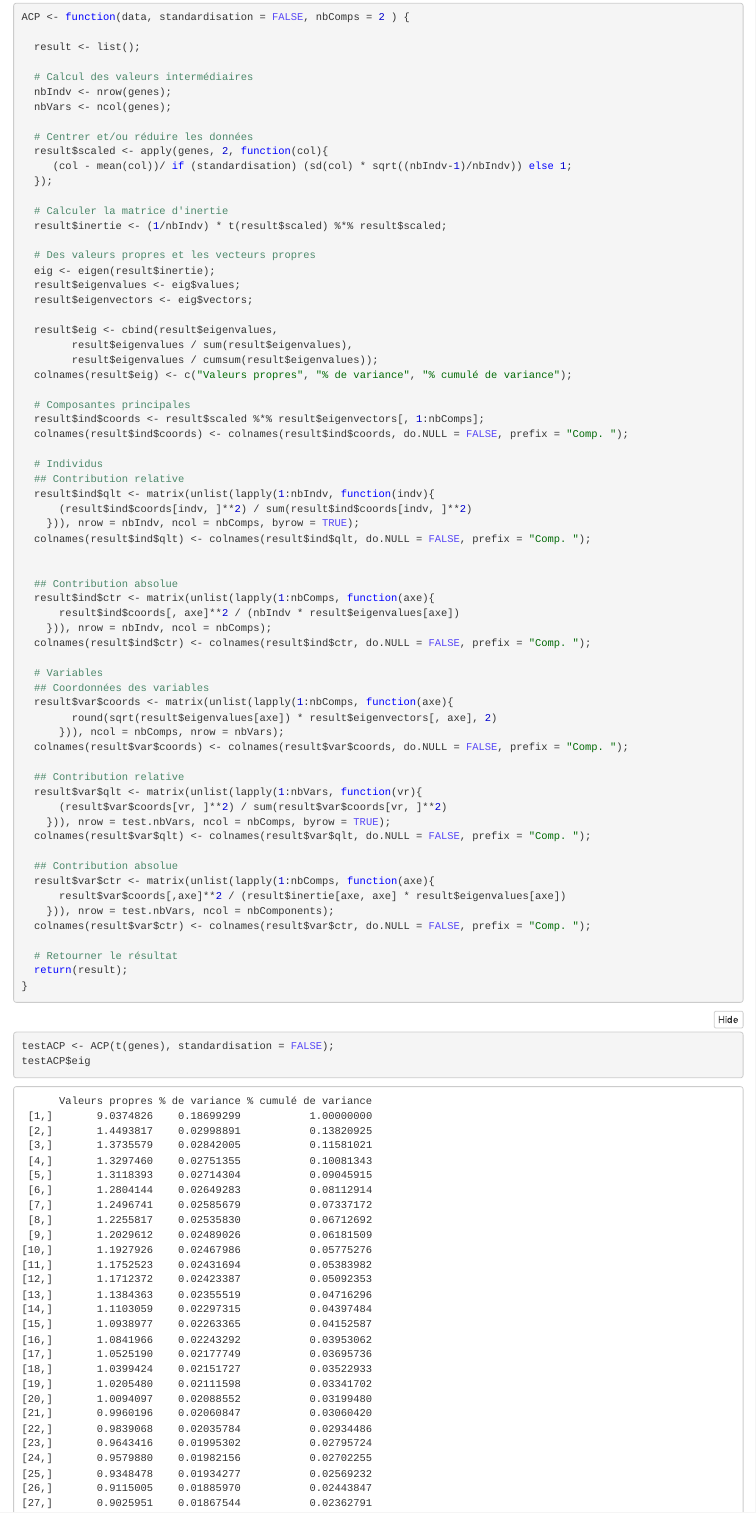
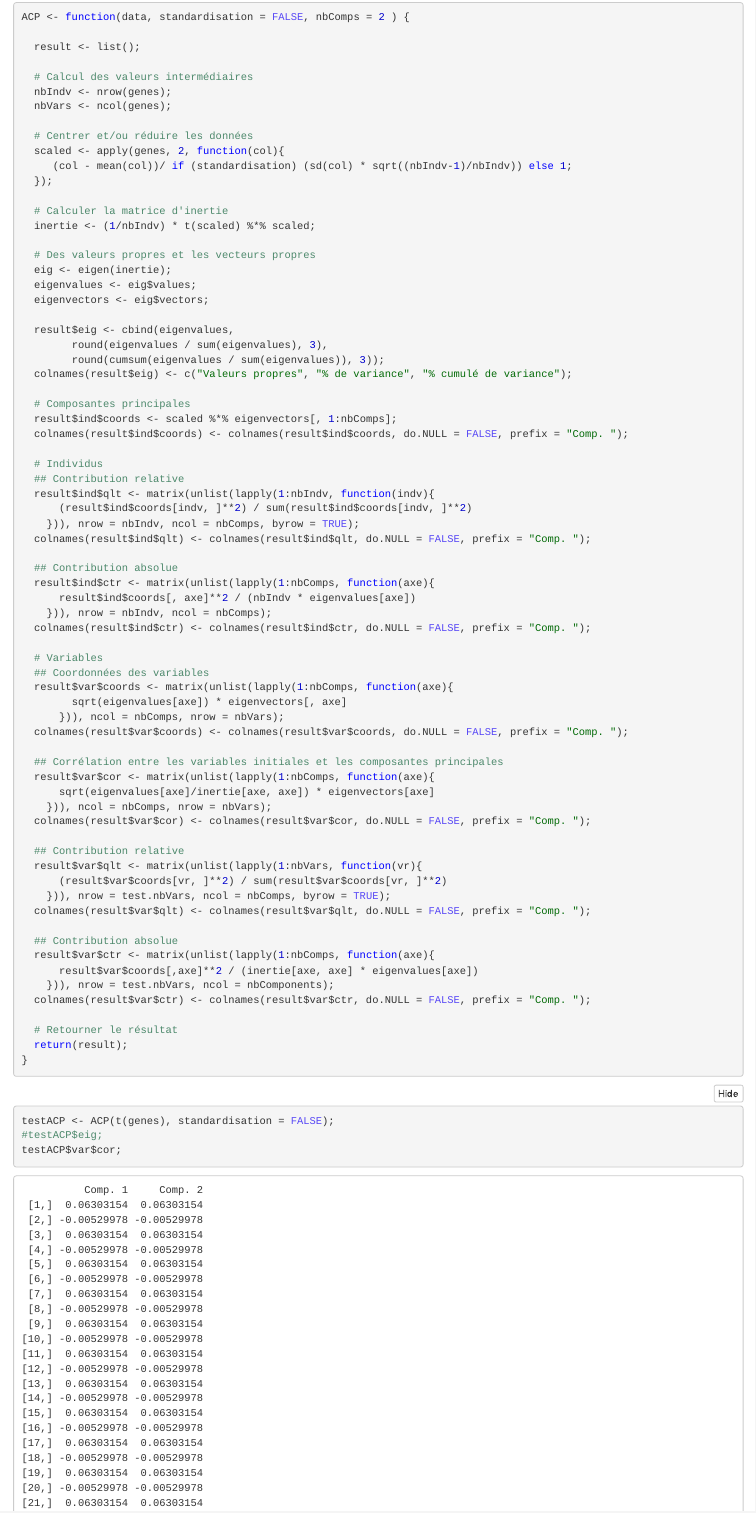
Before and after one commit to mhoangvslev/Analyse-en-Composantes-Principales-sous-R, an R Markdown document (AD1920.Rmd): the page in a window 1100 px wide, from 5940 px down before the commit and from 6070 px down after it, so that both start at the same text. The pictures show the output file AD1920.nb.html that the author committed with the source, opened offline.

Commit message:
Ajouter le calcul des corrélations CP - Var

````diff
--- a/AD1920.Rmd
+++ b/AD1920.Rmd
@@ -182,25 +190,25 @@ ACP <- function(data, standardisation = FALSE, nbComps = 2 ) {
   nbVars <- ncol(genes);
 
   # Centrer et/ou réduire les données
-  result$scaled <- apply(genes, 2, function(col){
+  scaled <- apply(genes, 2, function(col){
      (col - mean(col))/ if (standardisation) (sd(col) * sqrt((nbIndv-1)/nbIndv)) else 1;
   });
 
   # Calculer la matrice d'inertie
-  result$inertie <- (1/nbIndv) * t(result$scaled) %*% result$scaled;
+  inertie <- (1/nbIndv) * t(scaled) %*% scaled;
 
   # Des valeurs propres et les vecteurs propres
-  eig <- eigen(result$inertie);
-  result$eigenvalues <- eig$values;
-  result$eigenvectors <- eig$vectors;
+  eig <- eigen(inertie);
+  eigenvalues <- eig$values;
+  eigenvectors <- eig$vectors;
 
-  result$eig <- cbind(result$eigenvalues,
-        result$eigenvalues / sum(result$eigenvalues),
-        cumsum(result$eigenvalues / sum(result$eigenvalues)));
+  result$eig <- cbind(eigenvalues,
+        round(eigenvalues / sum(eigenvalues), 3),
+        round(cumsum(eigenvalues / sum(eigenvalues)), 3));
   colnames(result$eig) <- c("Valeurs propres", "% de variance", "% cumulé de variance");
 
   # Composantes principales
-  result$ind$coords <- result$scaled %*% result$eigenvectors[, 1:nbComps];
+  result$ind$coords <- scaled %*% eigenvectors[, 1:nbComps];
   colnames(result$ind$coords) <- colnames(result$ind$coords, do.NULL = FALSE, prefix = "Comp. ");
 
   # Individus
@@ -210,19 +218,24 @@ ACP <- function(data, standardisation = FALSE, nbComps = 2 ) {
     })), nrow = nbIndv, ncol = nbComps, byrow = TRUE);
   colnames(result$ind$qlt) <- colnames(result$ind$qlt, do.NULL = FALSE, prefix = "Comp. ");
 
-
   ## Contribution absolue
   result$ind$ctr <- matrix(unlist(lapply(1:nbComps, function(axe){
-      result$ind$coords[, axe]**2 / (nbIndv * result$eigenvalues[axe])
+      result$ind$coords[, axe]**2 / (nbIndv * eigenvalues[axe])
     })), nrow = nbIndv, ncol = nbComps);
   colnames(result$ind$ctr) <- colnames(result$ind$ctr, do.NULL = FALSE, prefix = "Comp. ");
 
   # Variables
   ## Coordonnées des variables
   result$var$coords <- matrix(unlist(lapply(1:nbComps, function(axe){
-        round(sqrt(result$eigenvalues[axe]) * result$eigenvectors[, axe], 2)
+        sqrt(eigenvalues[axe]) * eigenvectors[, axe]
       })), ncol = nbComps, nrow = nbVars);
   colnames(result$var$coords) <- colnames(result$var$coords, do.NULL = FALSE, prefix = "Comp. ");
+
+  ## Corrélation entre les variables initiales et les composantes principales
+  result$var$cor <- matrix(unlist(lapply(1:nbComps, function(axe){
+      sqrt(eigenvalues[axe]/inertie[axe, axe]) * eigenvectors[, axe]
+    })), ncol = nbComps, nrow = nbVars);
+  colnames(result$var$cor) <- colnames(result$var$cor, do.NULL = FALSE, prefix = "Comp. ");
 
   ## Contribution relative
   result$var$qlt <- matrix(unlist(lapply(1:nbVars, function(vr){
@@ -232,7 +245,7 @@ ACP <- function(data, standardisation = FALSE, nbComps = 2 ) {
 
   ## Contribution absolue
   result$var$ctr <- matrix(unlist(lapply(1:nbComps, function(axe){
-      result$var$coords[,axe]**2 / (result$inertie[axe, axe] * result$eigenvalues[axe])
+      result$var$coords[,axe]**2 / (inertie[axe, axe] * eigenvalues[axe])
     })), nrow = test.nbVars, ncol = nbComponents);
   colnames(result$var$ctr) <- colnames(result$var$ctr, do.NULL = FALSE, prefix = "Comp. ");
 
@@ -243,7 +256,8 @@ ACP <- function(data, standardisation = FALSE, nbComps = 2 ) {
 
 ```{r}
 testACP <- ACP(t(genes), standardisation = FALSE);
-testACP$eig
+#testACP$eig;
+testACP$var$cor;
 ```
 
 # Autres outil pour réaliser l'ACP
````
Also changed, not shown: AD1920.nb.html, AD1920.Rmd (8 more changed lines).
